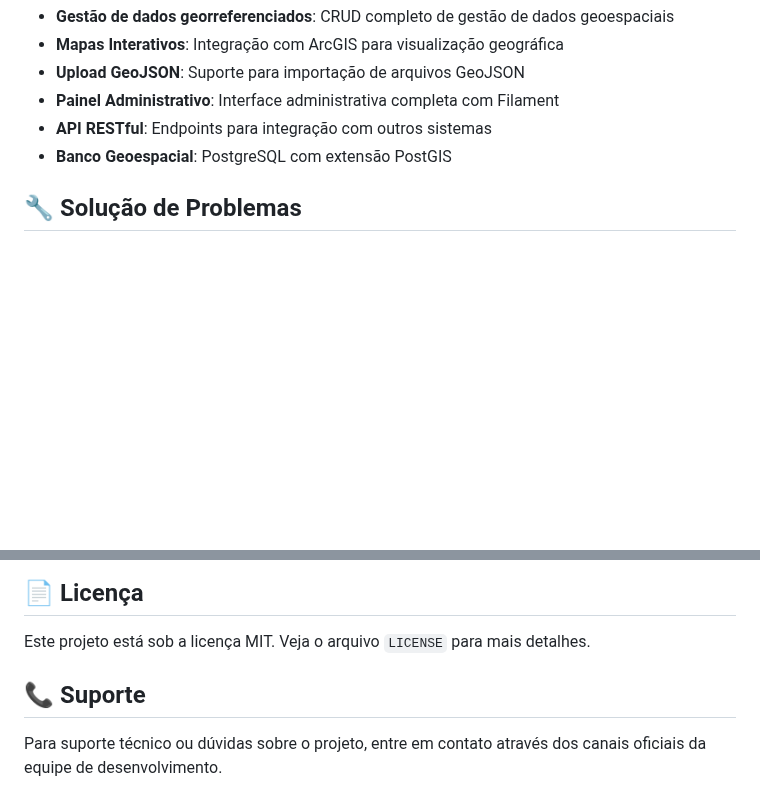
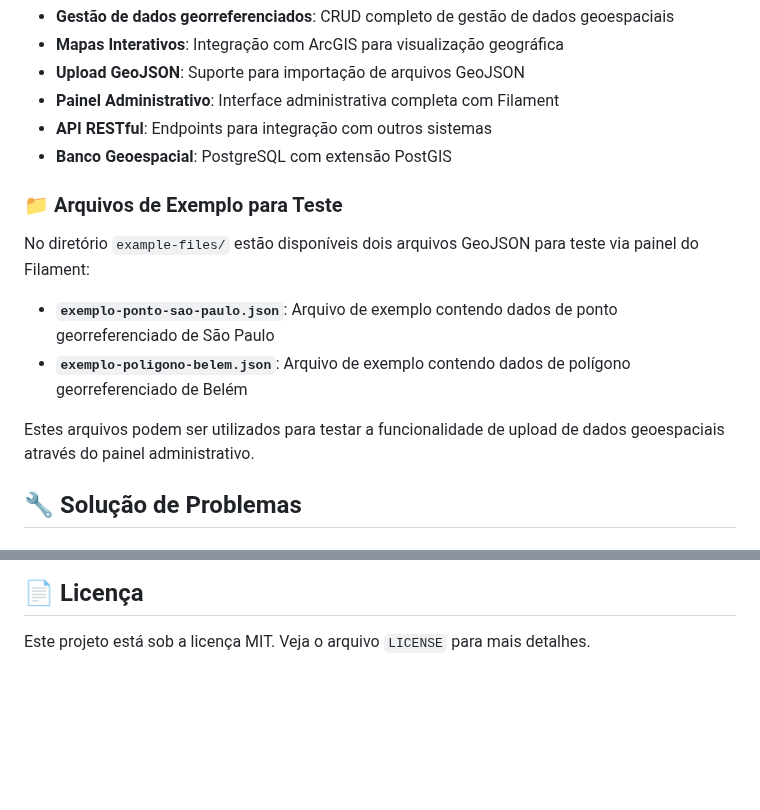
Before and after one commit to dhikernel/acto, a Markdown page: README.md, 2 parts joined by grey strips. GitHub-like rendering; blank space fills up the shorter version.

Commit message:
fix: adicionando arquivos de exemplo ao projeto para testes

```diff
--- a/README.md
+++ b/README.md
@@ -321,6 +321,15 @@ acto/
 - **API RESTful**: Endpoints para integração com outros sistemas
 - **Banco Geoespacial**: PostgreSQL com extensão PostGIS
 
+### 📁 Arquivos de Exemplo para Teste
+
+No diretório `example-files/` estão disponíveis dois arquivos GeoJSON para teste via painel do Filament:
+
+- **`exemplo-ponto-sao-paulo.json`**: Arquivo de exemplo contendo dados de ponto georreferenciado de São Paulo
+- **`exemplo-poligono-belem.json`**: Arquivo de exemplo contendo dados de polígono georreferenciado de Belém
+
+Estes arquivos podem ser utilizados para testar a funcionalidade de upload de dados geoespaciais através do painel administrativo.
+
 ## 🔧 Solução de Problemas
 
 ### Erros Comuns de Instalação
@@ -470,7 +479,3 @@ git push origin feature/AmazingFeature
 ## 📄 Licença
 
 Este projeto está sob a licença MIT. Veja o arquivo `LICENSE` para mais detalhes.
-
-## 📞 Suporte
-
-Para suporte técnico ou dúvidas sobre o projeto, entre em contato através dos canais oficiais da equipe de desenvolvimento.
```
